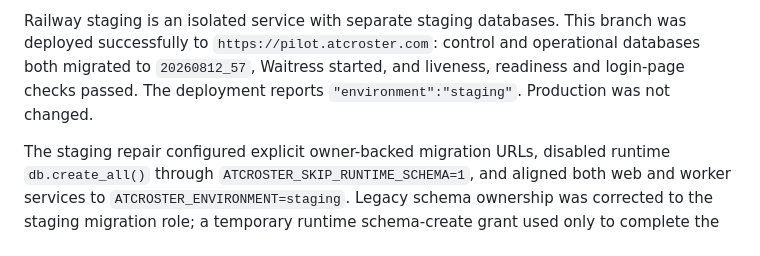
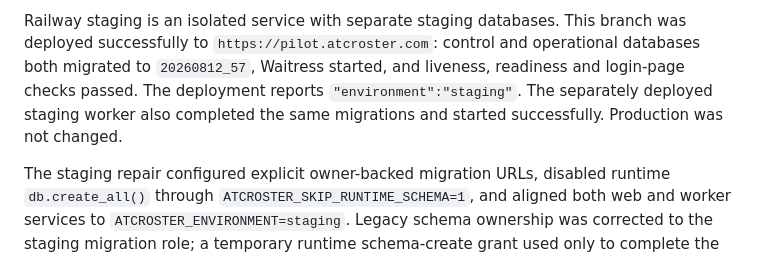
Before and after one commit to ian8500/ATCRoster, a Markdown page: docs/performance_refactor_report_2026-08.md, the part around the change. GitHub-like rendering.

Commit message:
docs: record staging worker validation

```diff
--- a/docs/performance_refactor_report_2026-08.md
+++ b/docs/performance_refactor_report_2026-08.md
@@ -76,7 +76,9 @@ Railway staging is an isolated service with separate staging databases. This
 branch was deployed successfully to `https://pilot.atcroster.com`: control and
 operational databases both migrated to `20260812_57`, Waitress started, and
 liveness, readiness and login-page checks passed. The deployment reports
-`"environment":"staging"`. Production was not changed.
+`"environment":"staging"`. The separately deployed staging worker also
+completed the same migrations and started successfully. Production was not
+changed.
 
 The staging repair configured explicit owner-backed migration URLs, disabled
 runtime `db.create_all()` through `ATCROSTER_SKIP_RUNTIME_SCHEMA=1`, and aligned
```
